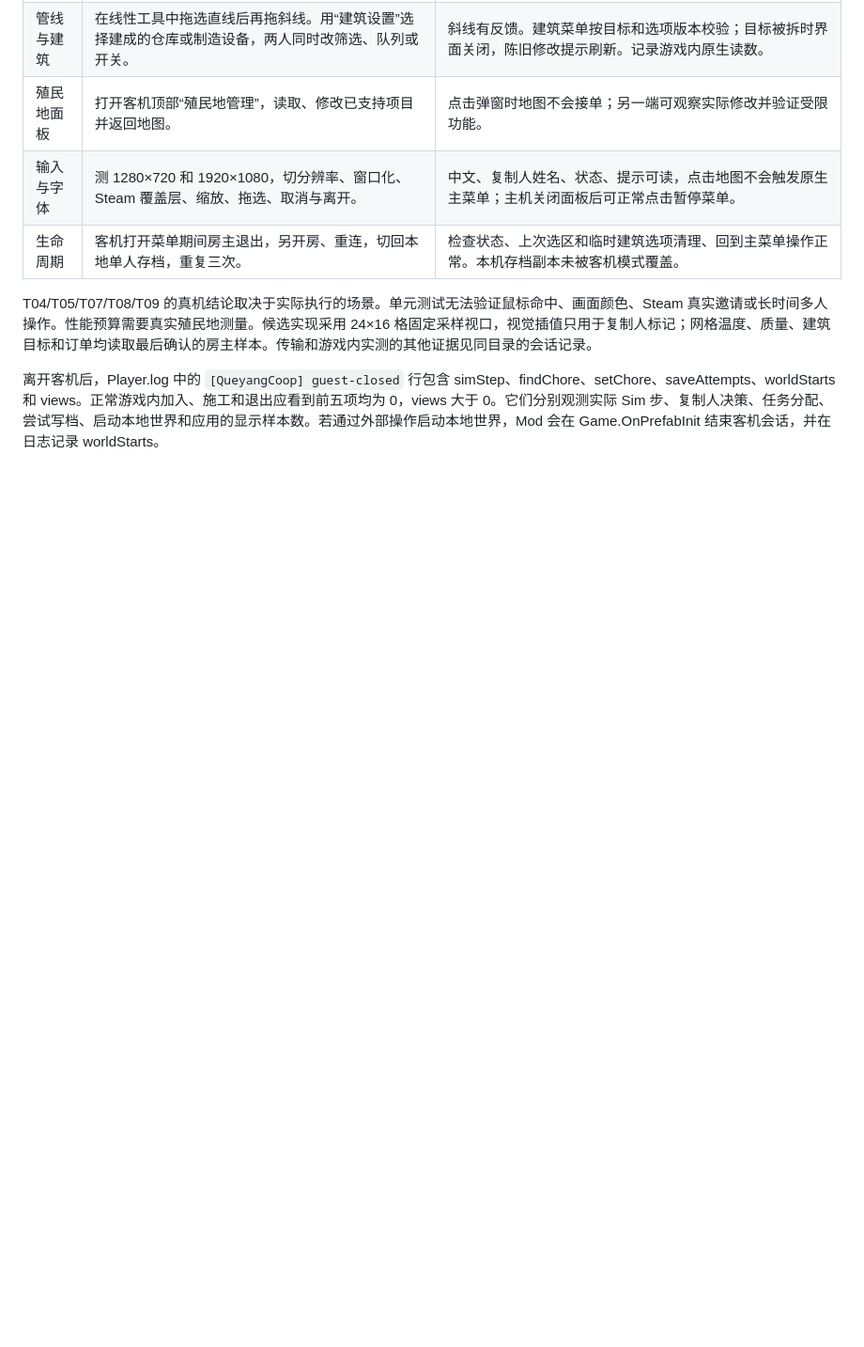
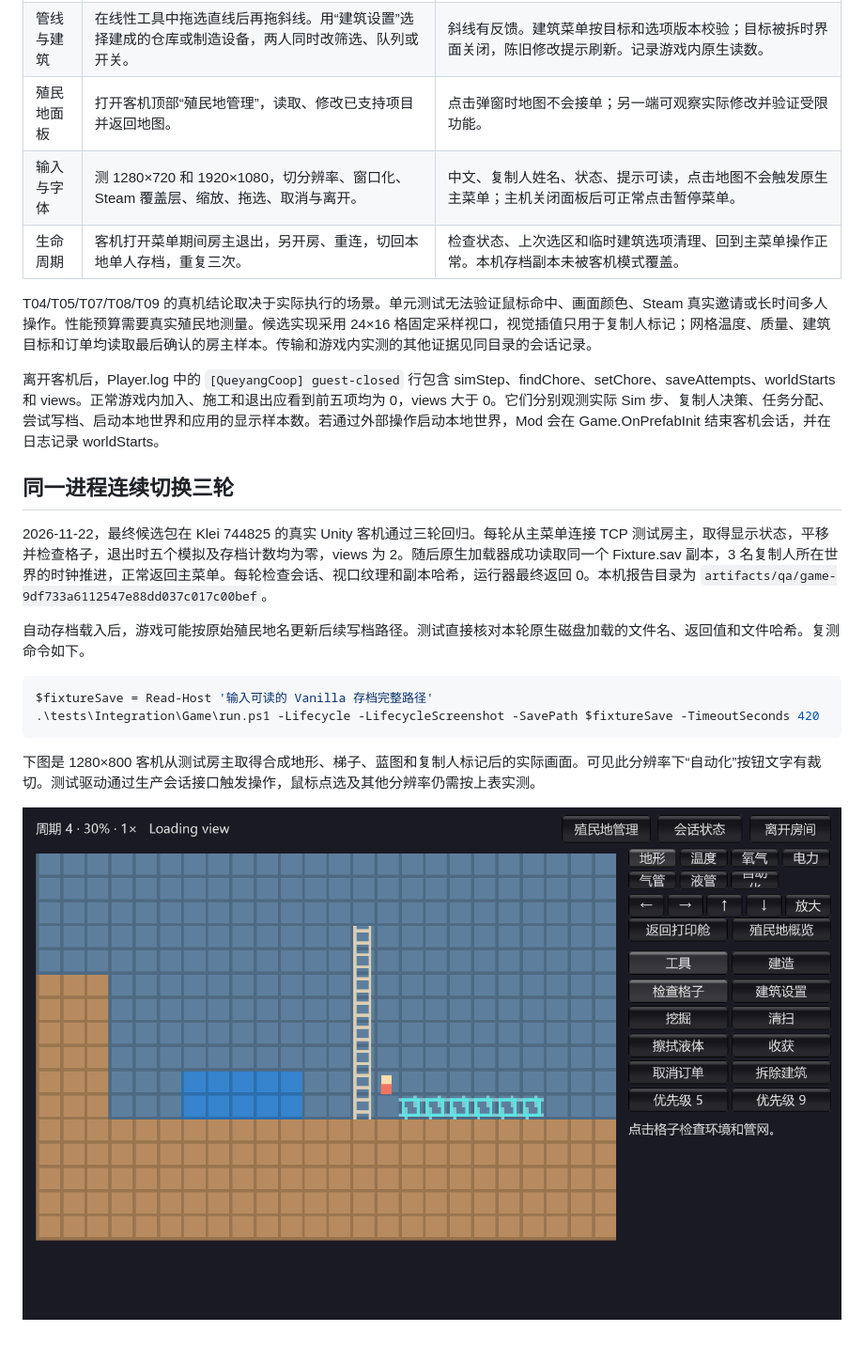
Before and after one commit to Monster-Beast/queyangduoren, a Markdown page: docs/evidence/client.md, the part around the change. Shown at 94% size. GitHub-like rendering; pictures changed too: docs/evidence/qa/guest-view.png (added); blank space fills up the shorter version.

```diff
--- a/docs/evidence/client.md
+++ b/docs/evidence/client.md
@@ -38,3 +38,18 @@
 T04/T05/T07/T08/T09 的真机结论取决于实际执行的场景。单元测试无法验证鼠标命中、画面颜色、Steam 真实邀请或长时间多人操作。性能预算需要真实殖民地测量。候选实现采用 24×16 格固定采样视口，视觉插值只用于复制人标记；网格温度、质量、建筑目标和订单均读取最后确认的房主样本。传输和游戏内实测的其他证据见同目录的会话记录。
 
 离开客机后，Player.log 中的 `[QueyangCoop] guest-closed` 行包含 simStep、findChore、setChore、saveAttempts、worldStarts 和 views。正常游戏内加入、施工和退出应看到前五项均为 0，views 大于 0。它们分别观测实际 Sim 步、复制人决策、任务分配、尝试写档、启动本地世界和应用的显示样本数。若通过外部操作启动本地世界，Mod 会在 Game.OnPrefabInit 结束客机会话，并在日志记录 worldStarts。
+
+## 同一进程连续切换三轮
+
+2026-11-22，最终候选包在 Klei 744825 的真实 Unity 客机通过三轮回归。每轮从主菜单连接 TCP 测试房主，取得显示状态，平移并检查格子，退出时五个模拟及存档计数均为零，views 为 2。随后原生加载器成功读取同一个 Fixture.sav 副本，3 名复制人所在世界的时钟推进，正常返回主菜单。每轮检查会话、视口纹理和副本哈希，运行器最终返回 0。本机报告目录为 `artifacts/qa/game-9df733a6112547e88dd037c017c00bef`。
+
+自动存档载入后，游戏可能按原始殖民地名更新后续写档路径。测试直接核对本轮原生磁盘加载的文件名、返回值和文件哈希。复测命令如下。
+
+~~~powershell
+$fixtureSave = Read-Host '输入可读的 Vanilla 存档完整路径'
+.\tests\Integration\Game\run.ps1 -Lifecycle -LifecycleScreenshot -SavePath $fixtureSave -TimeoutSeconds 420
+~~~
+
+下图是 1280×800 客机从测试房主取得合成地形、梯子、蓝图和复制人标记后的实际画面。可见此分辨率下“自动化”按钮文字有裁切。测试驱动通过生产会话接口触发操作，鼠标点选及其他分辨率仍需按上表实测。
+
+![真实 Unity 客机显示测试房主提供的区域](qa/guest-view.png)
```
Also changed, not shown: docs/evidence/status.md (+4 -4 lines), 8 other files.
